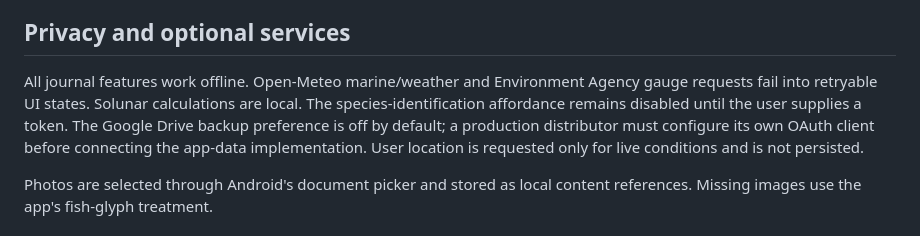
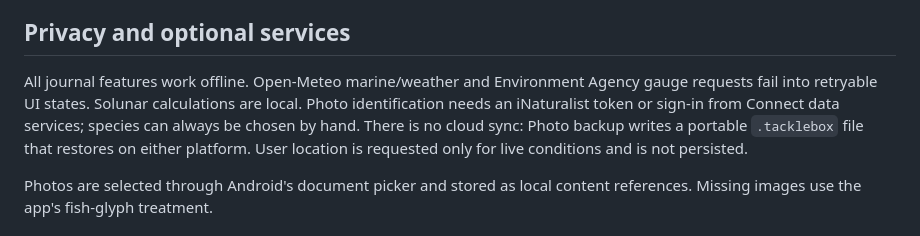
Before and after one commit to Stumyatt76/tacklebox-android, a Markdown page: README.md, the part around the change. Drawn GitHub-style.

Commit message:
README: describe backup and species ID as they are
The Google Drive preference it mentioned no longer exists.

Co-Authored-By: Claude Fable 5.1 <noreply@anthropic.com>

```diff
--- a/README.md
+++ b/README.md
@@ -50,7 +50,7 @@ Navigation covers onboarding, Vault, catch logging/details, species records, Wat
 
 ## Privacy and optional services
 
-All journal features work offline. Open-Meteo marine/weather and Environment Agency gauge requests fail into retryable UI states. Solunar calculations are local. The species-identification affordance remains disabled until the user supplies a token. The Google Drive backup preference is off by default; a production distributor must configure its own OAuth client before connecting the app-data implementation. User location is requested only for live conditions and is not persisted.
+All journal features work offline. Open-Meteo marine/weather and Environment Agency gauge requests fail into retryable UI states. Solunar calculations are local. Photo identification needs an iNaturalist token or sign-in from Connect data services; species can always be chosen by hand. There is no cloud sync: Photo backup writes a portable `.tacklebox` file that restores on either platform. User location is requested only for live conditions and is not persisted.
 
 Photos are selected through Android's document picker and stored as local content references. Missing images use the app's fish-glyph treatment.
 
```
